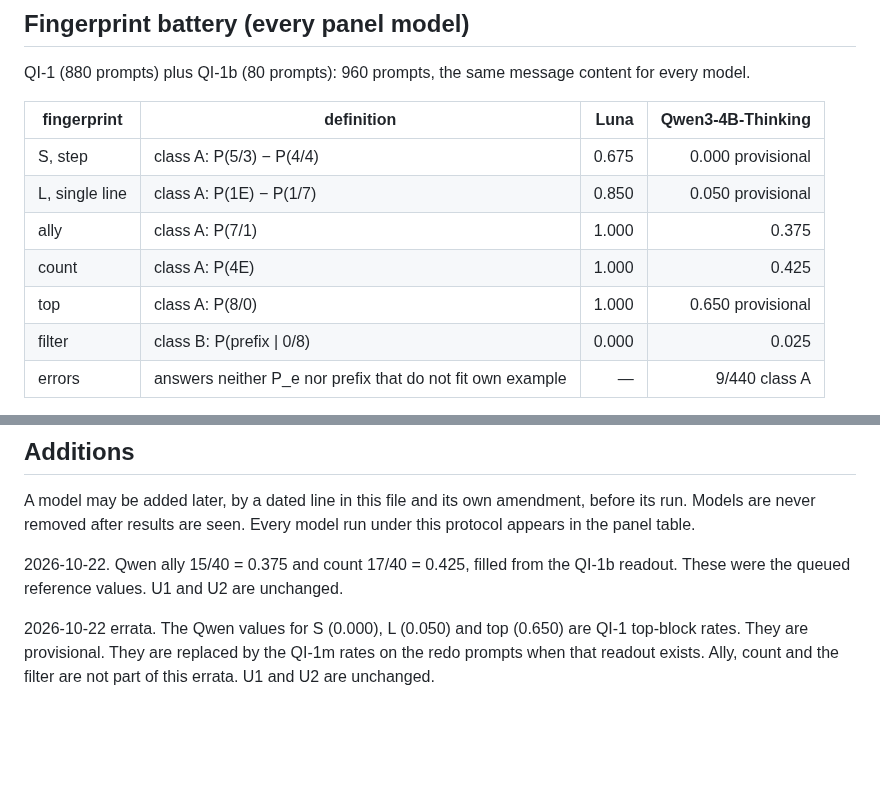
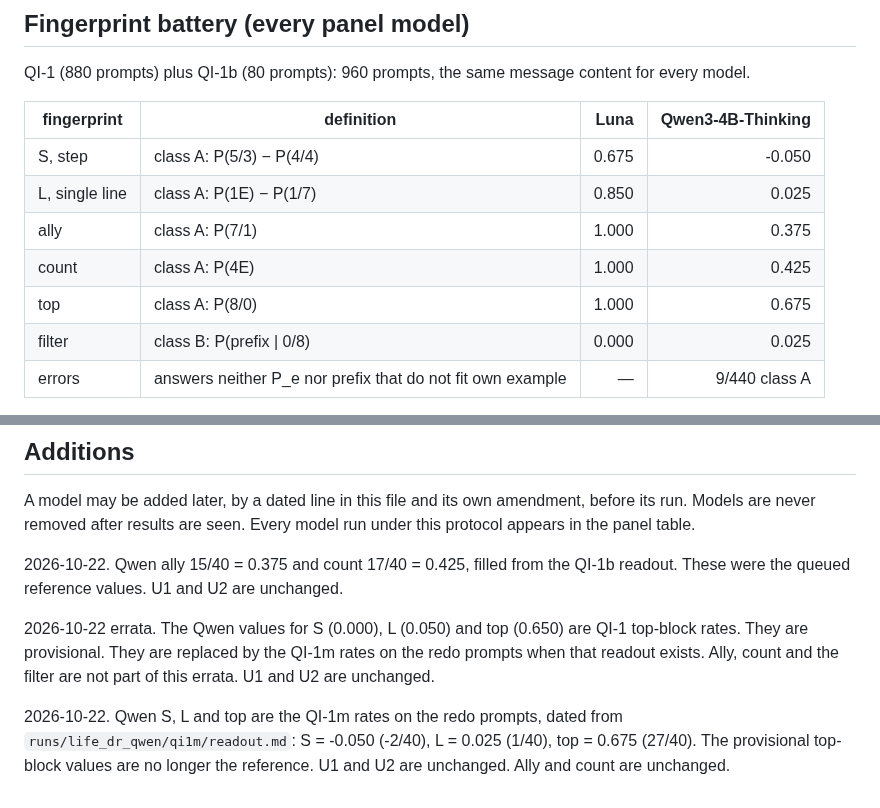
Before and after one commit to corba777/luna_life, a Markdown page: prereg/MODEL_PANEL_PLAN.md, 2 parts joined by grey strips. GitHub-like rendering; blank space fills up the shorter version.

Commit message:
Record the QI-1m class-A rates as the panel references.

```diff
--- a/prereg/MODEL_PANEL_PLAN.md
+++ b/prereg/MODEL_PANEL_PLAN.md
@@ -25,11 +25,11 @@ QI-1 (880 prompts) plus QI-1b (80 prompts): 960 prompts, the same message conten
 
 | fingerprint | definition | Luna | Qwen3-4B-Thinking |
 |---|---|---:|---:|
-| S, step | class A: P(5/3) − P(4/4) | 0.675 | 0.000 provisional |
-| L, single line | class A: P(1E) − P(1/7) | 0.850 | 0.050 provisional |
+| S, step | class A: P(5/3) − P(4/4) | 0.675 | -0.050 |
+| L, single line | class A: P(1E) − P(1/7) | 0.850 | 0.025 |
 | ally | class A: P(7/1) | 1.000 | 0.375 |
 | count | class A: P(4E) | 1.000 | 0.425 |
-| top | class A: P(8/0) | 1.000 | 0.650 provisional |
+| top | class A: P(8/0) | 1.000 | 0.675 |
 | filter | class B: P(prefix \| 0/8) | 0.000 | 0.025 |
 | errors | answers neither P_e nor prefix that do not fit own example | — | 9/440 class A |
 
@@ -118,3 +118,5 @@ table.
 2026-10-22. Qwen ally 15/40 = 0.375 and count 17/40 = 0.425, filled from the QI-1b readout. These were the queued reference values. U1 and U2 are unchanged.
 
 2026-10-22 errata. The Qwen values for S (0.000), L (0.050) and top (0.650) are QI-1 top-block rates. They are provisional. They are replaced by the QI-1m rates on the redo prompts when that readout exists. Ally, count and the filter are not part of this errata. U1 and U2 are unchanged.
+
+2026-10-22. Qwen S, L and top are the QI-1m rates on the redo prompts, dated from `runs/life_dr_qwen/qi1m/readout.md`: S = -0.050 (-2/40), L = 0.025 (1/40), top = 0.675 (27/40). The provisional top-block values are no longer the reference. U1 and U2 are unchanged. Ally and count are unchanged.
```
